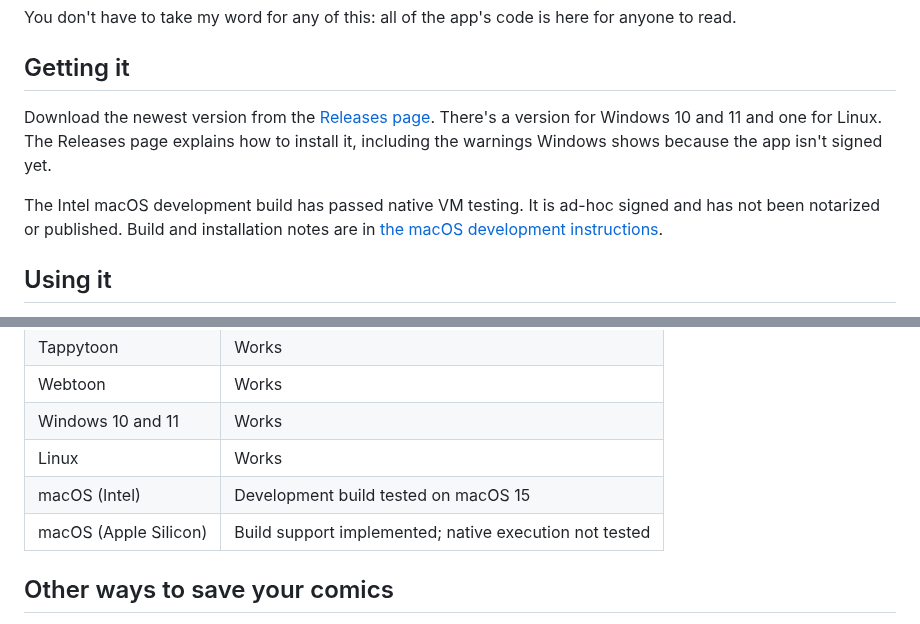
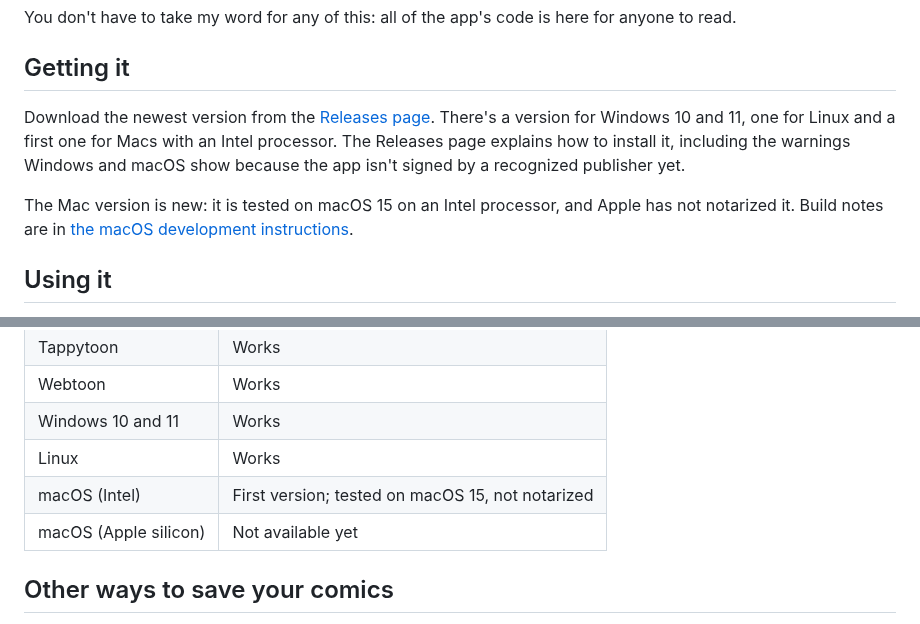
Before and after one commit to bcrute/comic-archiver, a Markdown page: README.md, 2 parts joined by grey strips. GitHub-like rendering.

Commit message:
Describe what 0.4.1 changes and how to install it on a Mac
Co-Authored-By: Claude Fable 5.2 <noreply@anthropic.com>

```diff
--- a/README.md
+++ b/README.md
@@ -38,12 +38,12 @@ You don't have to take my word for any of this: all of the app's code is here fo
 ## Getting it
 
 Download the newest version from the [Releases page](https://github.com/bcrute/comic-archiver/releases/latest).
-There's a version for Windows 10 and 11 and one for Linux. The Releases page explains how to install it, including
-the warnings Windows shows because the app isn't signed yet.
+There's a version for Windows 10 and 11, one for Linux and a first one for Macs with an Intel processor. The
+Releases page explains how to install it, including the warnings Windows and macOS show because the app isn't
+signed by a recognized publisher yet.
 
-The Intel macOS development build has passed native VM testing. It is ad-hoc signed and has not been
-notarized or published. Build and installation notes are in
-[the macOS development instructions](docs/development.md#build-the-macos-package).
+The Mac version is new: it is tested on macOS 15 on an Intel processor, and Apple has not notarized it. Build
+notes are in [the macOS development instructions](docs/development.md#build-the-macos-package).
 
 ## Using it
 
@@ -112,8 +112,8 @@ applications menu, choose **Uninstall**, then delete the folder you unpacked it
 | Webtoon | Works |
 | Windows 10 and 11 | Works |
 | Linux | Works |
-| macOS (Intel) | Development build tested on macOS 15 |
-| macOS (Apple Silicon) | Build support implemented; native execution not tested |
+| macOS (Intel) | First version; tested on macOS 15, not notarized |
+| macOS (Apple silicon) | Not available yet |
 
 ## Other ways to save your comics
 
```
Also changed, not shown: packaging/release-notes.md (+34 -15 lines).
